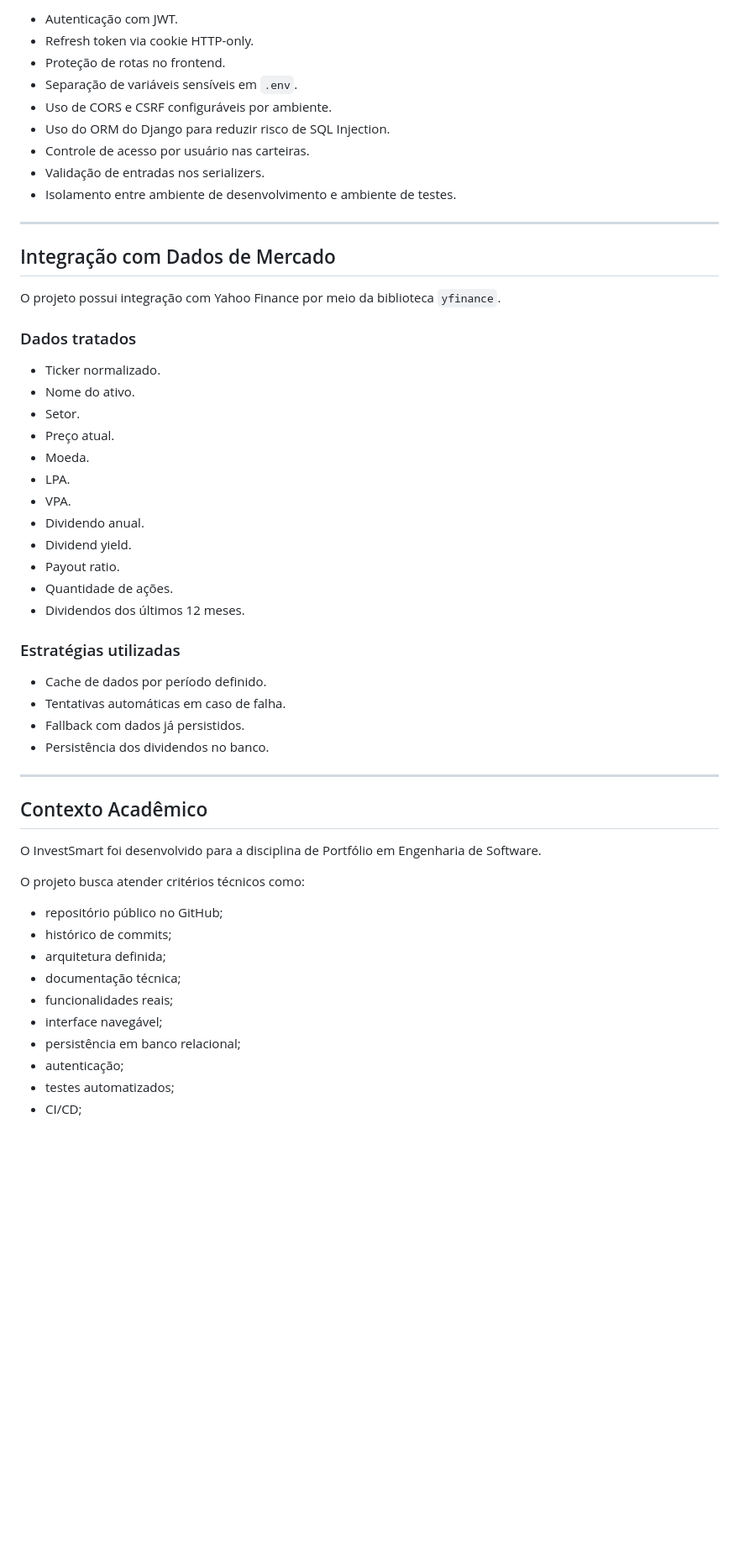
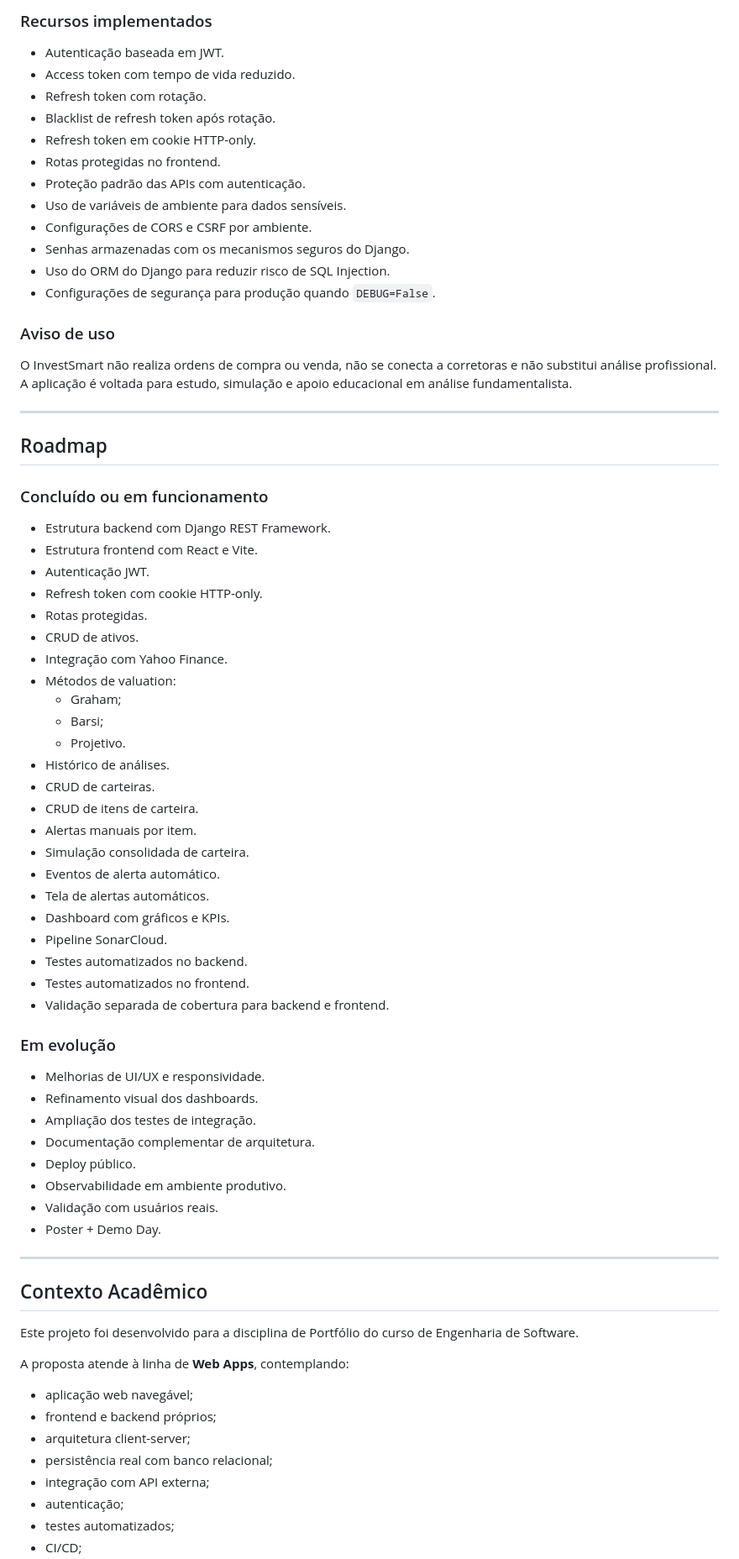
Before and after one commit to LucasCarvalhoSteffens/InvestSmart, a Markdown page: README.md, the part around one of its changes. Shown at 84% size. Rendered like a GitHub page; blank space fills up the shorter version.

Commit message:
Revise README for improved clarity and updates
Updated README to enhance clarity and detail, including changes to project status, features, and instructions.

```diff
--- a/README.md
+++ b/README.md
@@ -899,57 +1017,77 @@ O projeto aplica práticas básicas de segurança para aplicações web:
 
-- Autenticação com JWT.
-- Refresh token via cookie HTTP-only.
-- Proteção de rotas no frontend.
-- Separação de variáveis sensíveis em `.env`.
-- Uso de CORS e CSRF configuráveis por ambiente.
+### Recursos implementados
+
+- Autenticação baseada em JWT.
+- Access token com tempo de vida reduzido.
+- Refresh token com rotação.
+- Blacklist de refresh token após rotação.
+- Refresh token em cookie HTTP-only.
+- Rotas protegidas no frontend.
+- Proteção padrão das APIs com autenticação.
+- Uso de variáveis de ambiente para dados sensíveis.
+- Configurações de CORS e CSRF por ambiente.
+- Senhas armazenadas com os mecanismos seguros do Django.
 - Uso do ORM do Django para reduzir risco de SQL Injection.
-- Controle de acesso por usuário nas carteiras.
-- Validação de entradas nos serializers.
-- Isolamento entre ambiente de desenvolvimento e ambiente de testes.
+- Configurações de segurança para produção quando `DEBUG=False`.
+
+### Aviso de uso
+
+O InvestSmart não realiza ordens de compra ou venda, não se conecta a corretoras e não substitui análise profissional. A aplicação é voltada para estudo, simulação e apoio educacional em análise fundamentalista.
 
 ---
 
-## Integração com Dados de Mercado
+## Roadmap
 
-O projeto possui integração com Yahoo Finance por meio da biblioteca `yfinance`.
+### Concluído ou em funcionamento
 
-### Dados tratados
+- Estrutura backend com Django REST Framework.
+- Estrutura frontend com React e Vite.
+- Autenticação JWT.
+- Refresh token com cookie HTTP-only.
+- Rotas protegidas.
+- CRUD de ativos.
+- Integração com Yahoo Finance.
+- Métodos de valuation:
+  - Graham;
+  - Barsi;
+  - Projetivo.
+- Histórico de análises.
+- CRUD de carteiras.
+- CRUD de itens de carteira.
+- Alertas manuais por item.
+- Simulação consolidada de carteira.
+- Eventos de alerta automático.
+- Tela de alertas automáticos.
+- Dashboard com gráficos e KPIs.
+- Pipeline SonarCloud.
+- Testes automatizados no backend.
+- Testes automatizados no frontend.
+- Validação separada de cobertura para backend e frontend.
 
-- Ticker normalizado.
-- Nome do ativo.
-- Setor.
-- Preço atual.
-- Moeda.
-- LPA.
-- VPA.
-- Dividendo anual.
-- Dividend yield.
-- Payout ratio.
-- Quantidade de ações.
-- Dividendos dos últimos 12 meses.
+### Em evolução
 
-### Estratégias utilizadas
-
-- Cache de dados por período definido.
-- Tentativas automáticas em caso de falha.
-- Fallback com dados já persistidos.
-- Persistência dos dividendos no banco.
+- Melhorias de UI/UX e responsividade.
+- Refinamento visual dos dashboards.
+- Ampliação dos testes de integração.
+- Documentação complementar de arquitetura.
+- Deploy público.
+- Observabilidade em ambiente produtivo.
+- Validação com usuários reais.
+- Poster + Demo Day.
 
 ---
 
 ## Contexto Acadêmico
 
-O InvestSmart foi desenvolvido para a disciplina de Portfólio em Engenharia de Software.
+Este projeto foi desenvolvido para a disciplina de Portfólio do curso de Engenharia de Software.
 
-O projeto busca atender critérios técnicos como:
+A proposta atende à linha de **Web Apps**, contemplando:
 
-- repositório público no GitHub;
-- histórico de commits;
-- arquitetura definida;
-- documentação técnica;
-- funcionalidades reais;
-- interface navegável;
-- persistência em banco relacional;
+- aplicação web navegável;
+- frontend e backend próprios;
+- arquitetura client-server;
+- persistência real com banco relacional;
+- integração com API externa;
 - autenticação;
 - testes automatizados;
 - CI/CD;
```
Also changed, not shown: other parts of README.md (+334 -280 lines).
